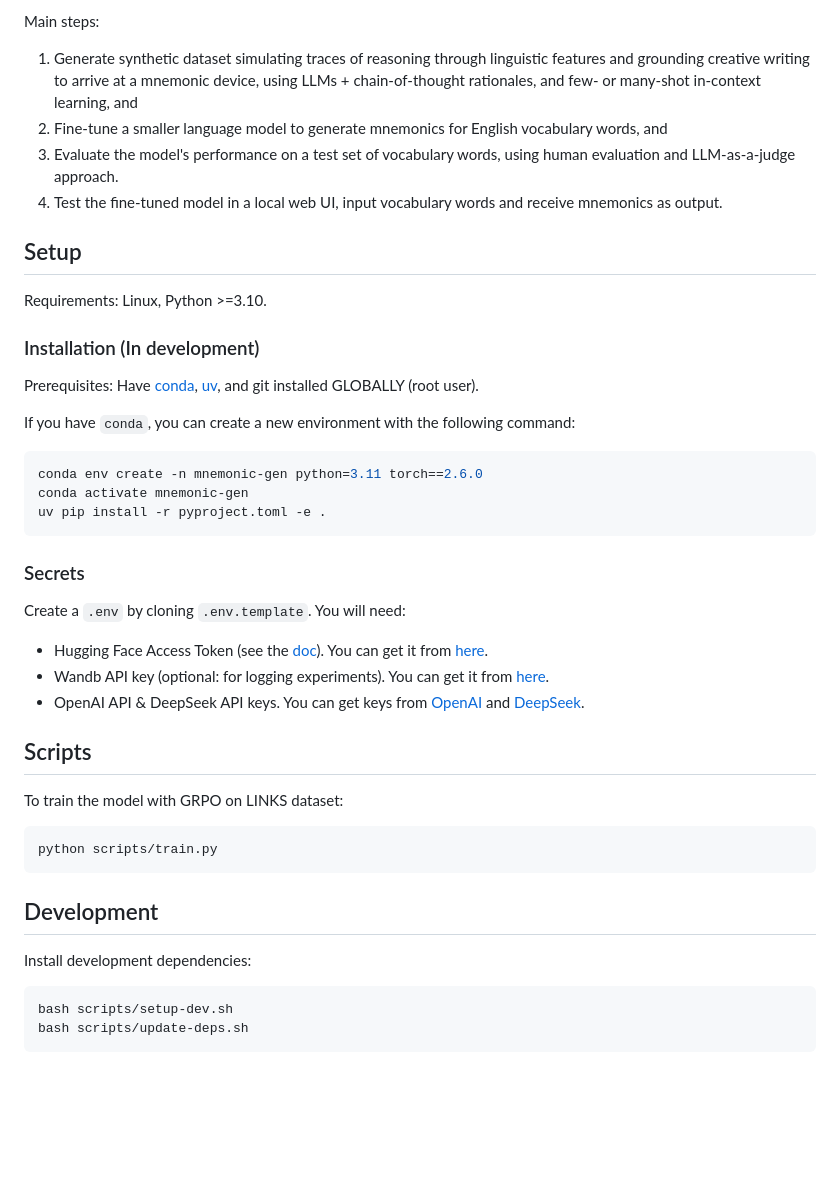
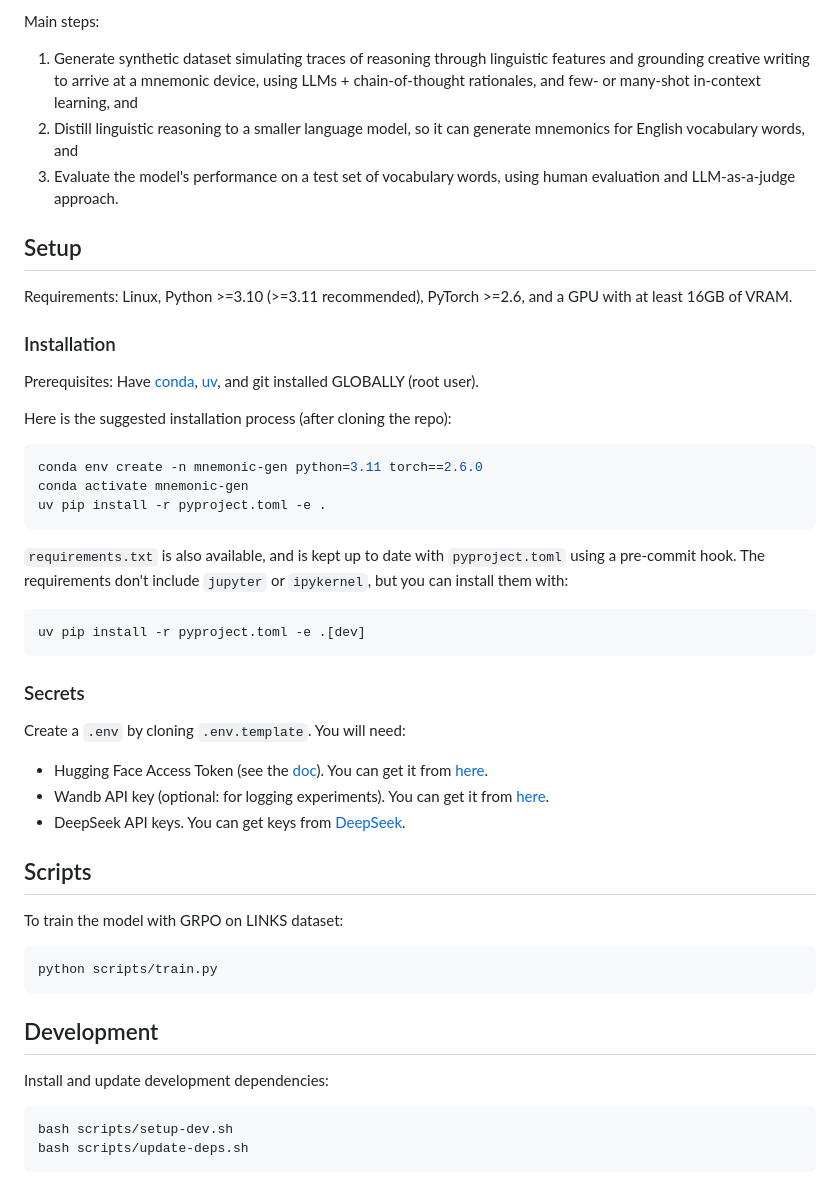
Before and after one commit to chiffonng/mnemonic-gen, a Markdown page: README.md, the part around the change. Rendered like a GitHub page; blank space fills up the shorter version.

Commit message:
📝 docs: update installation instructions and clarify requirements

````diff
--- a/README.md
+++ b/README.md
@@ -9,24 +9,29 @@ Mnemonic devices (memory aids) are powerful tools to help individuals remember i
 Main steps:
 
 1. Generate synthetic dataset simulating traces of reasoning through linguistic features and grounding creative writing to arrive at a mnemonic device, using LLMs + chain-of-thought rationales, and few- or many-shot in-context learning, and
-2. Fine-tune a smaller language model to generate mnemonics for English vocabulary words, and
+2. Distill linguistic reasoning to a smaller language model, so it can generate mnemonics for English vocabulary words, and
 3. Evaluate the model's performance on a test set of vocabulary words, using human evaluation and LLM-as-a-judge approach.
-4. Test the fine-tuned model in a local web UI, input vocabulary words and receive mnemonics as output.
 
 ## Setup
 
-Requirements: Linux, Python >=3.10.
+Requirements: Linux, Python >=3.10 (>=3.11 recommended), PyTorch >=2.6, and a GPU with at least 16GB of VRAM.
 
-### Installation (In development)
+### Installation
 
 Prerequisites: Have [conda](https://docs.conda.io/projects/conda/en/latest/user-guide/install/index.html), [uv](https://docs.astral.sh/uv/), and git installed GLOBALLY (root user).
 
-If you have `conda`, you can create a new environment with the following command:
+Here is the suggested installation process (after cloning the repo):
 
 ```bash
 conda env create -n mnemonic-gen python=3.11 torch==2.6.0
 conda activate mnemonic-gen
 uv pip install -r pyproject.toml -e .
+```
+
+`requirements.txt` is also available, and is kept up to date with `pyproject.toml` using a pre-commit hook. The requirements don't include `jupyter` or `ipykernel`, but you can install them with:
+
+```bash
+uv pip install -r pyproject.toml -e .[dev]
 ```
 
 ### Secrets
@@ -35,7 +40,7 @@ Create a `.env` by cloning `.env.template`. You will need:
 
 - Hugging Face Access Token (see the [doc](https://huggingface.co/docs/hub/en/security-tokens)). You can get it from [here](https://huggingface.co/settings/token).
 - Wandb API key (optional: for logging experiments). You can get it from [here](https://wandb.ai/authorize).
-- OpenAI API & DeepSeek API keys. You can get keys from [OpenAI](https://platform.openai.com/account/api-keys) and [DeepSeek](https://platform.deepseek.com/api_keys).
+- DeepSeek API keys. You can get keys from [DeepSeek](https://platform.deepseek.com/api_keys).
 
 ## Scripts
 
@@ -47,7 +52,7 @@ python scripts/train.py
 
 ## Development
 
-Install development dependencies:
+Install and update development dependencies:
 
 ```bash
 bash scripts/setup-dev.sh
````
